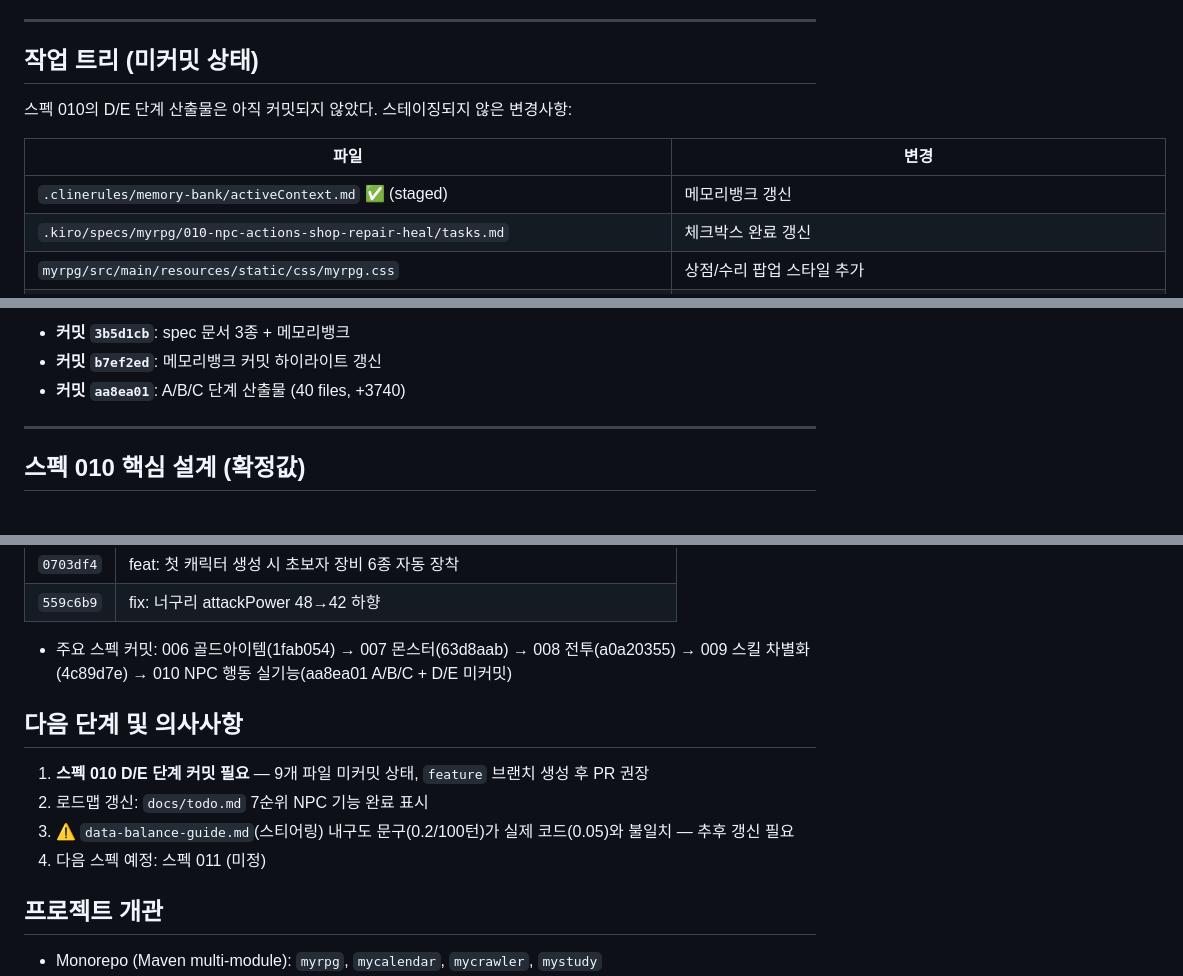
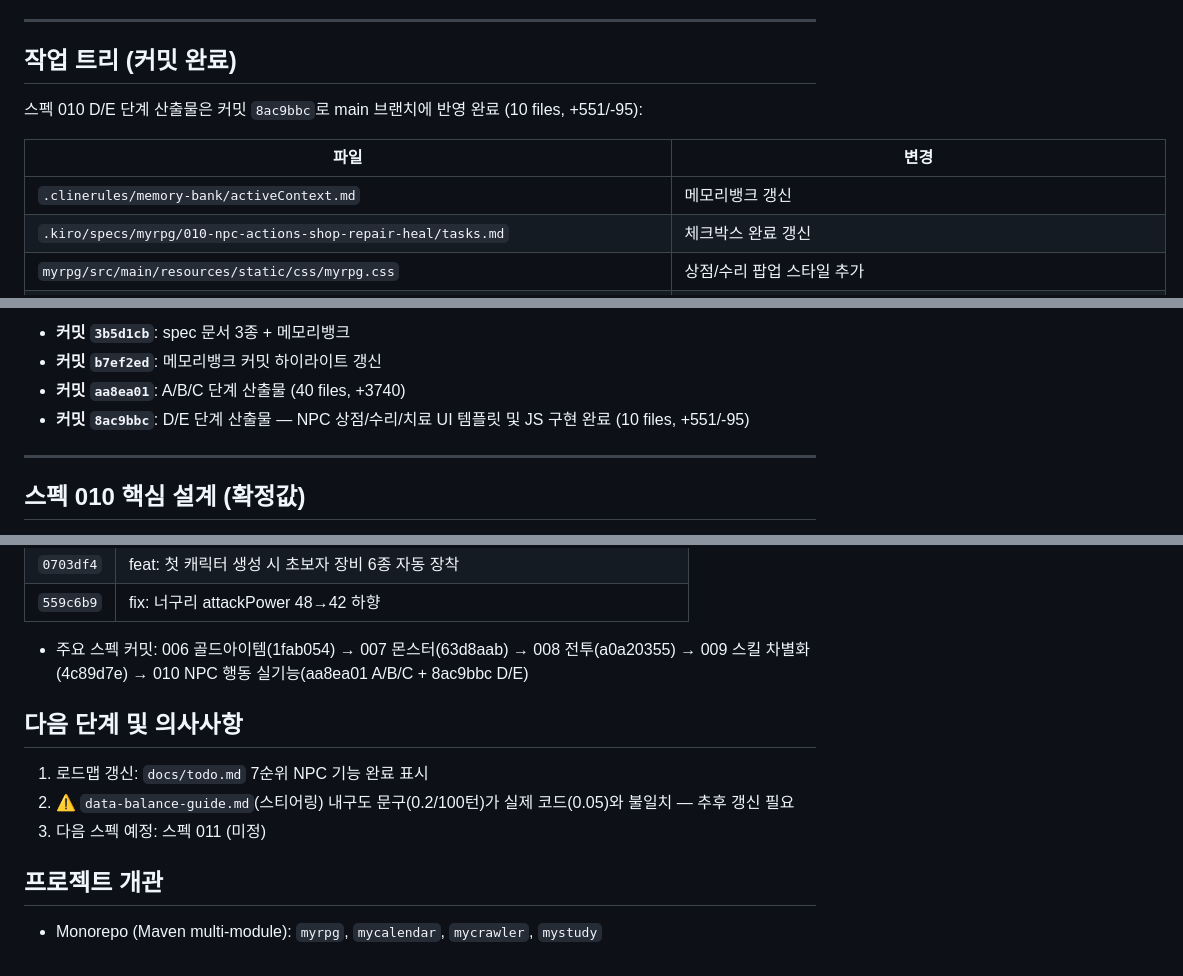
Before and after one commit to gonyda/myapps, a Markdown page: .clinerules/memory-bank/activeContext.md, 3 parts joined by grey strips. GitHub-like rendering.

Commit message:
docs: 메모리뱅크 커밋 하이라이트 갱신 (8ac9bbc 반영)

```diff
--- a/.clinerules/memory-bank/activeContext.md
+++ b/.clinerules/memory-bank/activeContext.md
@@ -36,13 +36,13 @@
 
 ---
 
-## 작업 트리 (미커밋 상태)
+## 작업 트리 (커밋 완료)
 
-스펙 010의 D/E 단계 산출물은 아직 커밋되지 않았다. 스테이징되지 않은 변경사항:
+스펙 010 D/E 단계 산출물은 커밋 `8ac9bbc`로 main 브랜치에 반영 완료 (10 files, +551/-95):
 
 | 파일 | 변경 |
 |---|---|
-| `.clinerules/memory-bank/activeContext.md` ✅ (staged) | 메모리뱅크 갱신 |
+| `.clinerules/memory-bank/activeContext.md` | 메모리뱅크 갱신 |
 | `.kiro/specs/myrpg/010-npc-actions-shop-repair-heal/tasks.md` | 체크박스 완료 갱신 |
 | `myrpg/src/main/resources/static/css/myrpg.css` | 상점/수리 팝업 스타일 추가 |
 | `myrpg/src/main/resources/static/js/myrpg.js` | NPC 행동 라우팅, openShop/closeShop/openRepair/closeRepair/heal/refreshTopBar |
@@ -56,6 +56,7 @@
 - **커밋 `3b5d1cb`**: spec 문서 3종 + 메모리뱅크
 - **커밋 `b7ef2ed`**: 메모리뱅크 커밋 하이라이트 갱신
 - **커밋 `aa8ea01`**: A/B/C 단계 산출물 (40 files, +3740)
+- **커밋 `8ac9bbc`**: D/E 단계 산출물 — NPC 상점/수리/치료 UI 템플릿 및 JS 구현 완료 (10 files, +551/-95)
 
 ---
 
@@ -96,14 +98,13 @@
 | `0703df4` | feat: 첫 캐릭터 생성 시 초보자 장비 6종 자동 장착 |
 | `559c6b9` | fix: 너구리 attackPower 48→42 하향 |
 
-- 주요 스펙 커밋: 006 골드아이템(1fab054) → 007 몬스터(63d8aab) → 008 전투(a0a20355) → 009 스킬 차별화(4c89d7e) → 010 NPC 행동 실기능(aa8ea01 A/B/C + D/E 미커밋)
+- 주요 스펙 커밋: 006 골드아이템(1fab054) → 007 몬스터(63d8aab) → 008 전투(a0a20355) → 009 스킬 차별화(4c89d7e) → 010 NPC 행동 실기능(aa8ea01 A/B/C + 8ac9bbc D/E)
 
 ## 다음 단계 및 의사사항
 
-1. **스펙 010 D/E 단계 커밋 필요** — 9개 파일 미커밋 상태, `feature` 브랜치 생성 후 PR 권장
-2. 로드맵 갱신: `docs/todo.md` 7순위 NPC 기능 완료 표시
-3. ⚠️ `data-balance-guide.md`(스티어링) 내구도 문구(0.2/100턴)가 실제 코드(0.05)와 불일치 — 추후 갱신 필요
-4. 다음 스펙 예정: 스펙 011 (미정)
+1. 로드맵 갱신: `docs/todo.md` 7순위 NPC 기능 완료 표시
+2. ⚠️ `data-balance-guide.md`(스티어링) 내구도 문구(0.2/100턴)가 실제 코드(0.05)와 불일치 — 추후 갱신 필요
+3. 다음 스펙 예정: 스펙 011 (미정)
 
 ## 프로젝트 개관
 
```
Also changed, not shown: other parts of .clinerules/memory-bank/activeContext.md (+1 -0 lines).
